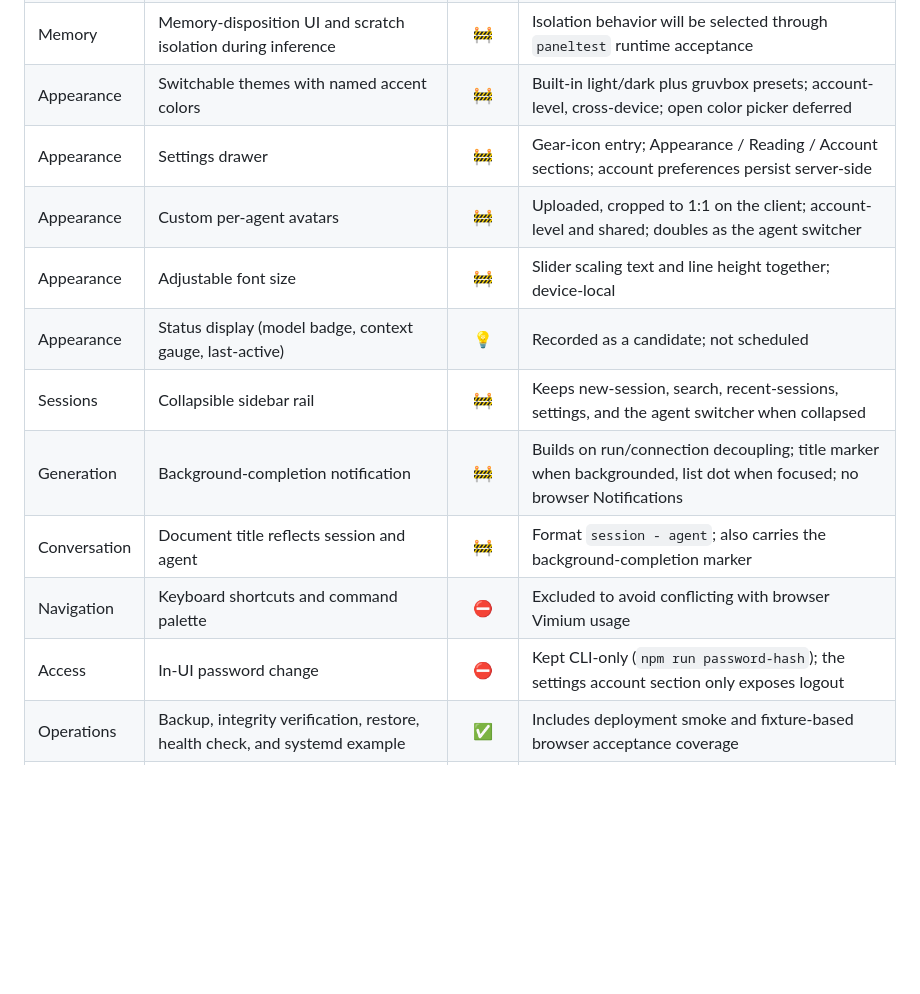
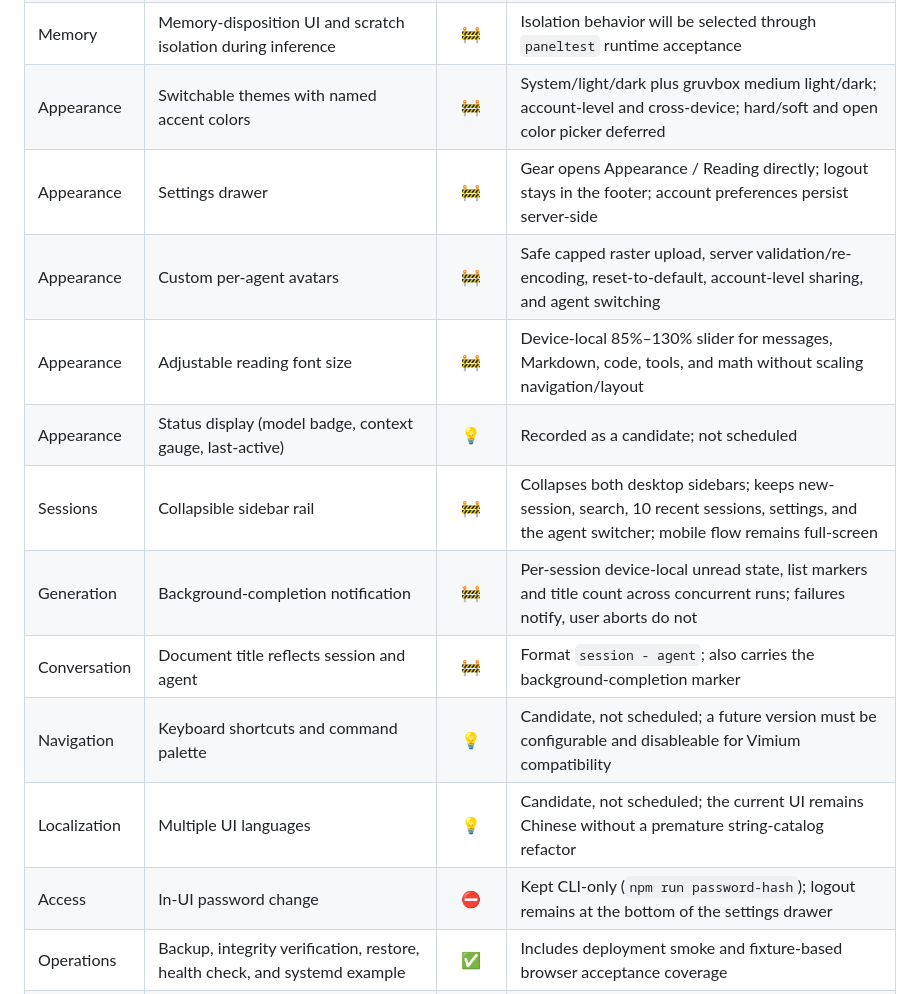
Before and after one commit to OWALabuy/ark-panel, a Markdown page: README.md, the part around the change. GitHub-like rendering; blank space fills up the shorter version.

```diff
--- a/README.md
+++ b/README.md
@@ -73,16 +73,17 @@ Legend: ✅ available · 🚧 scheduled · 💡 candidate (not scheduled) · ⛔
 | Commands | `/reset`, `/bash`, config/restart, and arbitrary passthrough | ⛔ | Deliberately excluded because of lifecycle, host, and gateway safety risks |
 | Memory | Store per-session `scratch` / `eligible` disposition | ✅ | Defaults to `scratch`; the control is not exposed in the UI yet |
 | Memory | Memory-disposition UI and scratch isolation during inference | 🚧 | Isolation behavior will be selected through `paneltest` runtime acceptance |
-| Appearance | Switchable themes with named accent colors | 🚧 | Built-in light/dark plus gruvbox presets; account-level, cross-device; open color picker deferred |
-| Appearance | Settings drawer | 🚧 | Gear-icon entry; Appearance / Reading / Account sections; account preferences persist server-side |
-| Appearance | Custom per-agent avatars | 🚧 | Uploaded, cropped to 1:1 on the client; account-level and shared; doubles as the agent switcher |
-| Appearance | Adjustable font size | 🚧 | Slider scaling text and line height together; device-local |
+| Appearance | Switchable themes with named accent colors | 🚧 | System/light/dark plus gruvbox medium light/dark; account-level and cross-device; hard/soft and open color picker deferred |
+| Appearance | Settings drawer | 🚧 | Gear opens Appearance / Reading directly; logout stays in the footer; account preferences persist server-side |
+| Appearance | Custom per-agent avatars | 🚧 | Safe capped raster upload, server validation/re-encoding, reset-to-default, account-level sharing, and agent switching |
+| Appearance | Adjustable reading font size | 🚧 | Device-local 85%–130% slider for messages, Markdown, code, tools, and math without scaling navigation/layout |
 | Appearance | Status display (model badge, context gauge, last-active) | 💡 | Recorded as a candidate; not scheduled |
-| Sessions | Collapsible sidebar rail | 🚧 | Keeps new-session, search, recent-sessions, settings, and the agent switcher when collapsed |
-| Generation | Background-completion notification | 🚧 | Builds on run/connection decoupling; title marker when backgrounded, list dot when focused; no browser Notifications |
+| Sessions | Collapsible sidebar rail | 🚧 | Collapses both desktop sidebars; keeps new-session, search, 10 recent sessions, settings, and the agent switcher; mobile flow remains full-screen |
+| Generation | Background-completion notification | 🚧 | Per-session device-local unread state, list markers and title count across concurrent runs; failures notify, user aborts do not |
 | Conversation | Document title reflects session and agent | 🚧 | Format `session - agent`; also carries the background-completion marker |
-| Navigation | Keyboard shortcuts and command palette | ⛔ | Excluded to avoid conflicting with browser Vimium usage |
-| Access | In-UI password change | ⛔ | Kept CLI-only (`npm run password-hash`); the settings account section only exposes logout |
+| Navigation | Keyboard shortcuts and command palette | 💡 | Candidate, not scheduled; a future version must be configurable and disableable for Vimium compatibility |
+| Localization | Multiple UI languages | 💡 | Candidate, not scheduled; the current UI remains Chinese without a premature string-catalog refactor |
+| Access | In-UI password change | ⛔ | Kept CLI-only (`npm run password-hash`); logout remains at the bottom of the settings drawer |
 | Operations | Backup, integrity verification, restore, health check, and systemd example | ✅ | Includes deployment smoke and fixture-based browser acceptance coverage |
 | Extras | Attachments/multimodal input | 💡 | Recorded for future evaluation; not currently scheduled |
 
```
Also changed, not shown: docs/decisions/ux-features.md (+122 -72 lines).
